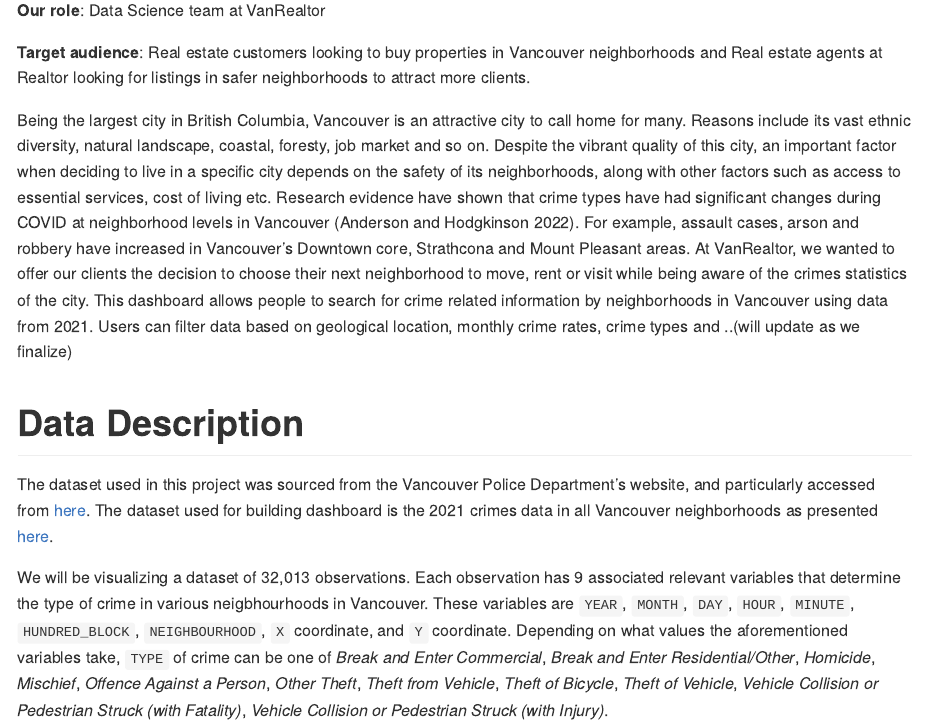
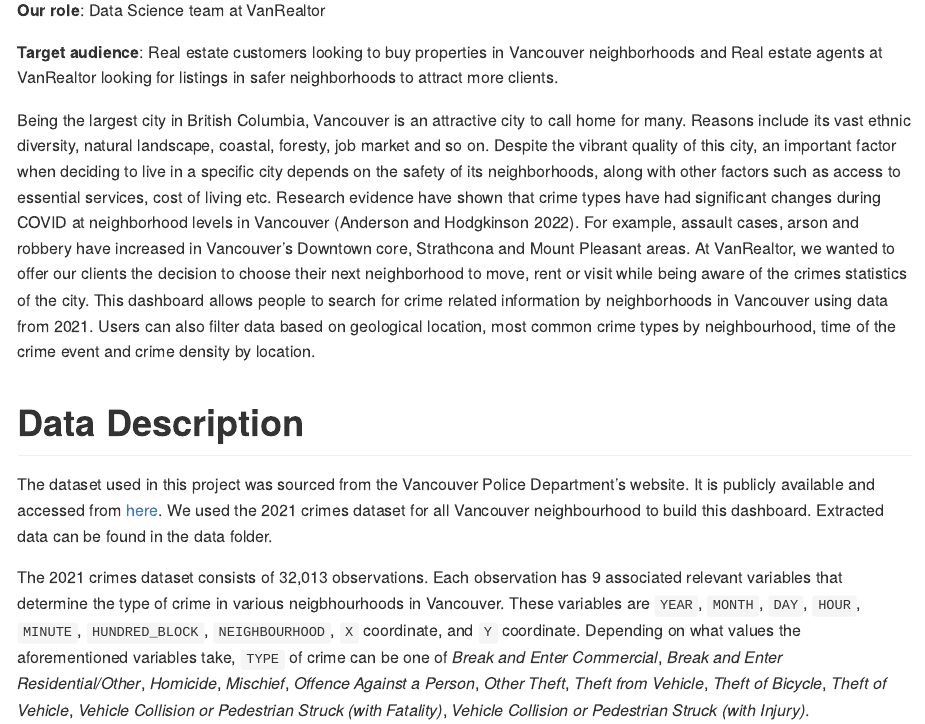
Before and after one commit to UBC-MDS/safe_vancity, an R Markdown document (reports/proposal.Rmd): the page in a window 1100 px wide, from 110 px down. The pictures show the output file reports/proposal.md that the author committed with the source, drawn offline in the style of GitHub.

Commit message:
updated proposal motivation, editted data description

```diff
--- a/reports/proposal.Rmd
+++ b/reports/proposal.Rmd
@@ -7,16 +7,15 @@
 
 **Our role**: Data Science team at VanRealtor
 
-**Target audience**: Real estate customers looking to buy properties in Vancouver neighborhoods and Real estate agents at Realtor looking for listings in safer neighborhoods to attract more clients.
+**Target audience**: Real estate customers looking to buy properties in Vancouver neighborhoods and Real estate agents at VanRealtor looking for listings in safer neighborhoods to attract more clients.
 
-Being the largest city in British Columbia, Vancouver is an attractive city to call home for many. Reasons include its vast ethnic diversity, natural landscape, coastal, foresty, job market and so on. Despite the vibrant quality of this city, an important factor when deciding to live in a specific city depends on the safety of its neighborhoods, along with other factors such as access to essential services, cost of living etc. Research evidence have shown that crime types have had significant changes during COVID at neighborhood levels in Vancouver [@vancrime]. For example, assault cases, arson and robbery have increased in Vancouver's Downtown core, Strathcona and Mount Pleasant areas. At VanRealtor, we wanted to offer our clients the decision to choose their next neighborhood to move, rent or visit while being aware of the crimes statistics of the city. This dashboard allows people to search for crime related information by neighborhoods in Vancouver using data from 2021. Users can filter data based on geological location, monthly crime rates, crime types and  ..(will update as we finalize)
+Being the largest city in British Columbia, Vancouver is an attractive city to call home for many. Reasons include its vast ethnic diversity, natural landscape, coastal, foresty, job market and so on. Despite the vibrant quality of this city, an important factor when deciding to live in a specific city depends on the safety of its neighborhoods, along with other factors such as access to essential services, cost of living etc. Research evidence have shown that crime types have had significant changes during COVID at neighborhood levels in Vancouver [@vancrime]. For example, assault cases, arson and robbery have increased in Vancouver's Downtown core, Strathcona and Mount Pleasant areas. At VanRealtor, we wanted to offer our clients the decision to choose their next neighborhood to move, rent or visit while being aware of the crimes statistics of the city. This dashboard allows people to search for crime related information by neighborhoods in Vancouver using data from 2021. Users can also filter data based on geological location, most common crime types by neighbourhood, time of the crime event and crime density by location.
 
 # Data Description
 
-The dataset used in this project was sourced from the Vancouver Police Department's website, and particularly accessed from [here](https://geodash.vpd.ca/opendata/#). The dataset used for building dashboard is the 2021 crimes data in all Vancouver neighborhoods as
-presented [here](https://geodash.vpd.ca/opendata/#).
+The dataset used in this project was sourced from the Vancouver Police Department's website. It is publicly available and accessed from [here](https://geodash.vpd.ca/opendata/#). We used the 2021 crimes dataset for all Vancouver neighbourhood to build this dashboard. Extracted data can be found in the data folder.
 
-We will be visualizing a dataset of 32,013 observations. Each observation has 9 associated relevant variables that determine the type of crime in various neigbhourhoods in Vancouver. These variables are `YEAR`, `MONTH`, `DAY`, `HOUR`, `MINUTE`, `HUNDRED_BLOCK`, `NEIGHBOURHOOD`, `X` coordinate, and `Y` coordinate. Depending on what values the aforementioned variables take, `TYPE` of crime can be one of *Break and Enter Commercial*, *Break and Enter Residential/Other*,
+The 2021 crimes dataset consists of 32,013 observations. Each observation has 9 associated relevant variables that determine the type of crime in various neigbhourhoods in Vancouver. These variables are `YEAR`, `MONTH`, `DAY`, `HOUR`, `MINUTE`, `HUNDRED_BLOCK`, `NEIGHBOURHOOD`, `X` coordinate, and `Y` coordinate. Depending on what values the aforementioned variables take, `TYPE` of crime can be one of *Break and Enter Commercial*, *Break and Enter Residential/Other*,
 *Homicide*, *Mischief*, *Offence Against a Person*, *Other Theft*, *Theft from Vehicle*, *Theft of Bicycle*, *Theft of Vehicle*, *Vehicle Collision or Pedestrian Struck (with Fatality)*, *Vehicle Collision or Pedestrian Struck (with Injury)*.
 
 
```
Also changed, not shown: reports/proposal.md.
